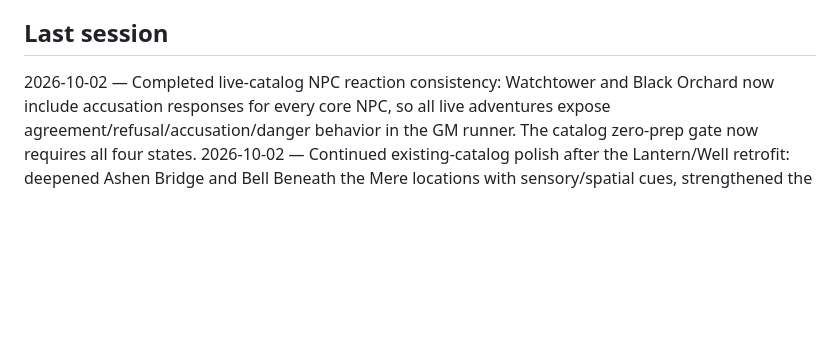
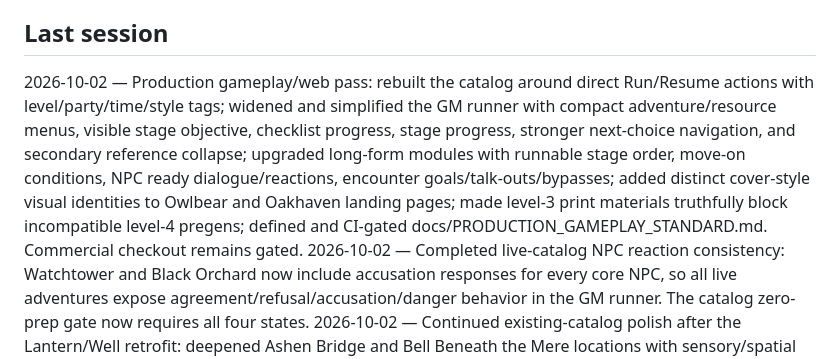
Before and after one commit to cbw29512/oneshot-forge, a Markdown page: docs/STATUS.md, the part around the change. GitHub-like rendering; blank space fills up the shorter version.

Commit message:
Record production gameplay website pass

```diff
--- a/docs/STATUS.md
+++ b/docs/STATUS.md
@@ -61,6 +61,7 @@ Live: https://cbw29512.github.io/oneshot-forge/
 - Write two curated Quiet Seals nights in one day
 
 ## Last session
+2026-10-02 — Production gameplay/web pass: rebuilt the catalog around direct Run/Resume actions with level/party/time/style tags; widened and simplified the GM runner with compact adventure/resource menus, visible stage objective, checklist progress, stage progress, stronger next-choice navigation, and secondary reference collapse; upgraded long-form modules with runnable stage order, move-on conditions, NPC ready dialogue/reactions, encounter goals/talk-outs/bypasses; added distinct cover-style visual identities to Owlbear and Oakhaven landing pages; made level-3 print materials truthfully block incompatible level-4 pregens; defined and CI-gated docs/PRODUCTION_GAMEPLAY_STANDARD.md. Commercial checkout remains gated.
 2026-10-02 — Completed live-catalog NPC reaction consistency: Watchtower and Black Orchard now include accusation responses for every core NPC, so all live adventures expose agreement/refusal/accusation/danger behavior in the GM runner. The catalog zero-prep gate now requires all four states.
 2026-10-02 — Continued existing-catalog polish after the Lantern/Well retrofit: deepened Ashen Bridge and Bell Beneath the Mere locations with sensory/spatial cues, strengthened the Mere rescue/ending read-aloud, added accusation reactions for their core NPCs, and updated the shared runner to surface accusation reactions when authored.
 2026-10-02 — Began full existing-catalog improvement pass. Retrofitted The Lantern Below and The Well That Would Not Dry to the modern zero-prep stage standard without changing their bones: ordered run steps, explicit move-on conditions, full NPC visual/voice/dialogue/reaction cards, explicit encounter objectives, and stronger pacing cuts. Reconciled Owlbear encounter objectives. Added a catalog-wide CI baseline so every live one-shot must keep runnable scenes, NPC table voice, encounter jobs, and pacing guidance.
```
